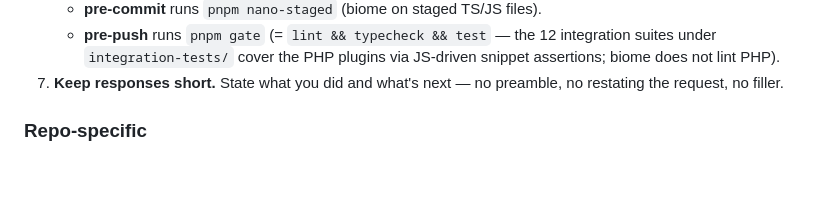
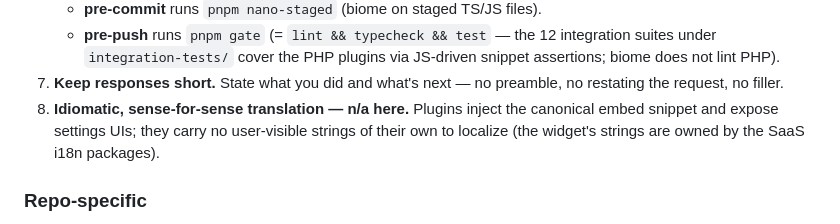
Before and after one commit to Convor-IO/Convor-Plugins, a Markdown page: AGENTS.md, the part around the change. Rendered like a GitHub page; blank space fills up the shorter version.

Commit message:
docs(agents): add explicit n/a note for translation tenet
Plugins inject the canonical embed snippet and expose settings UIs; they carry
no user-visible strings of their own (the widget's strings are owned by the
SaaS i18n packages), so tenet 8 is explicitly marked n/a for completeness.

```diff
--- a/AGENTS.md
+++ b/AGENTS.md
@@ -61,6 +61,10 @@ settings** — they create drift.
      JS-driven snippet assertions; biome does not lint PHP).
 7. **Keep responses short.** State what you did and what's next — no preamble,
    no restating the request, no filler.
+8. **Idiomatic, sense-for-sense translation — n/a here.** Plugins inject the
+   canonical embed snippet and expose settings UIs; they carry no user-visible
+   strings of their own to localize (the widget's strings are owned by the SaaS
+   i18n packages).
 
 ### Repo-specific
 
```
